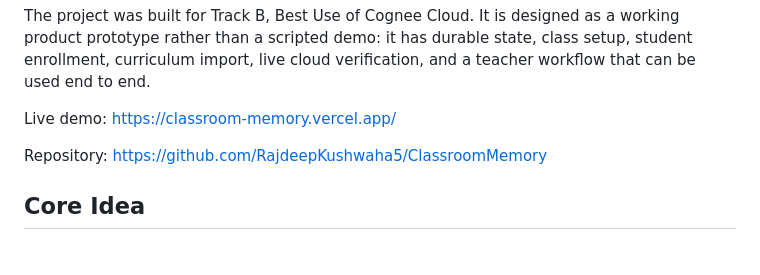
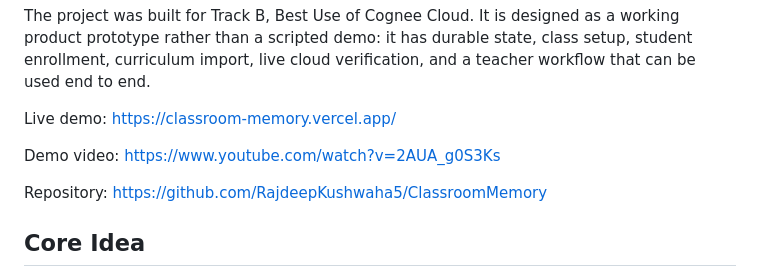
Before and after one commit to RajdeepKushwaha5/ClassroomMemory, a Markdown page: README.md, the part around the change. Rendered like a GitHub page; blank space fills up the shorter version.

Commit message:
Add demo video link to README

```diff
--- a/README.md
+++ b/README.md
@@ -15,6 +15,8 @@ By the numbers, on the live tenant: **12 private student memories, one dense cla
 The project was built for Track B, Best Use of Cognee Cloud. It is designed as a working product prototype rather than a scripted demo: it has durable state, class setup, student enrollment, curriculum import, live cloud verification, and a teacher workflow that can be used end to end.
 
 Live demo: https://classroom-memory.vercel.app/
+
+Demo video: https://www.youtube.com/watch?v=2AUA_g0S3Ks
 
 Repository: https://github.com/RajdeepKushwaha5/ClassroomMemory
 
```
